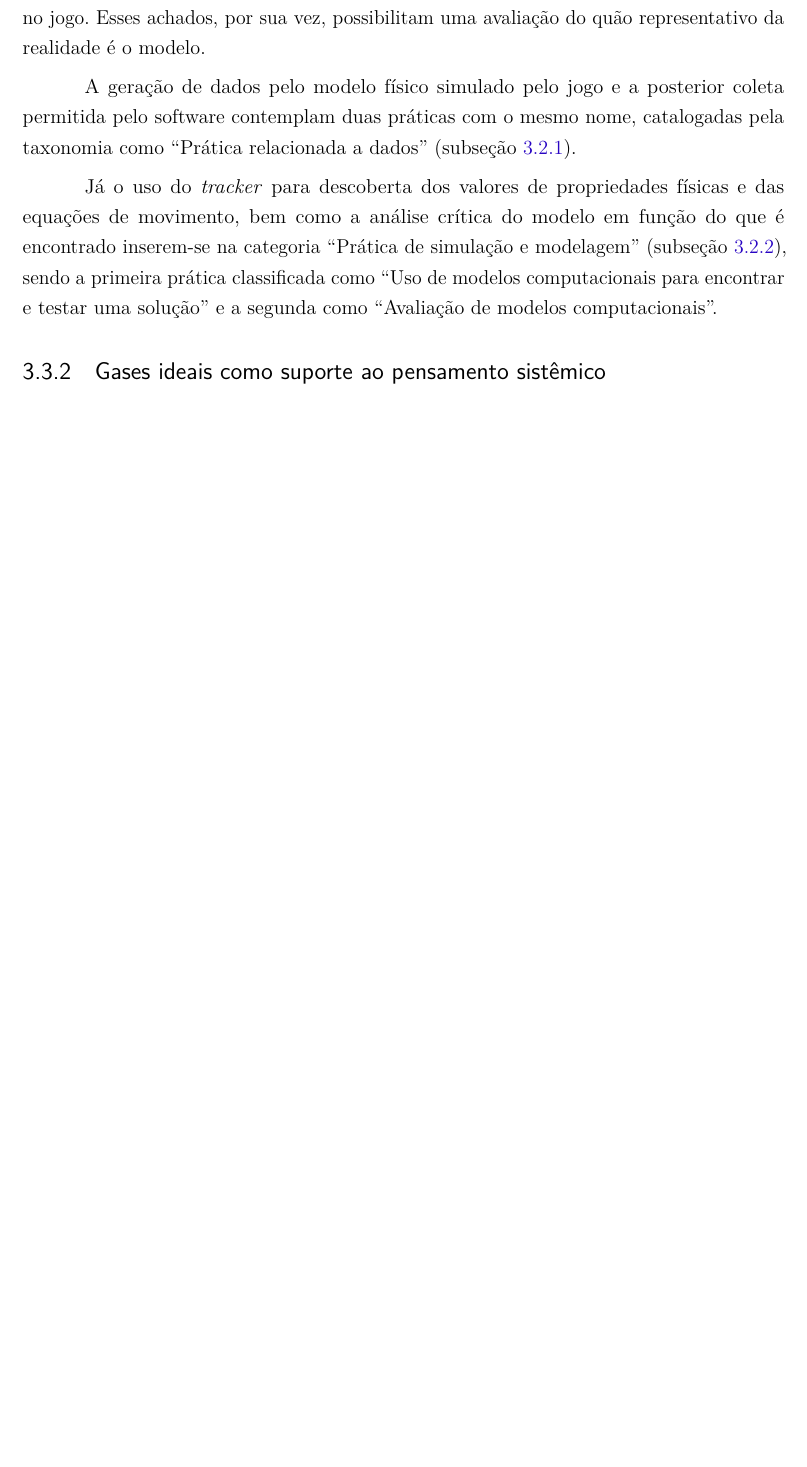
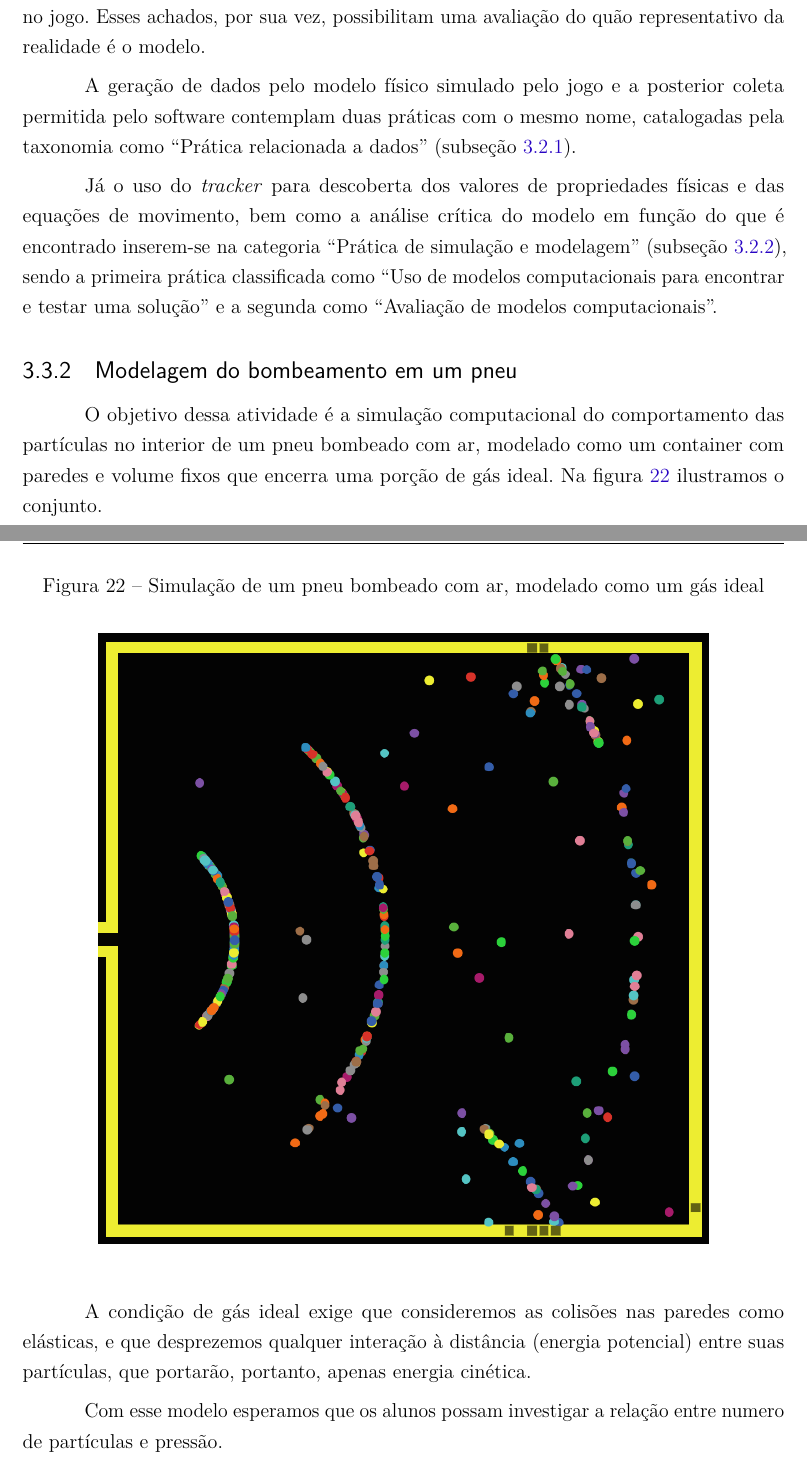
Before and after one commit to helloncanella/monografia, a LaTeX thesis (latex/principal.tex, which reads latex/elementos-textuais/implicacoes-educacionais.tex): part of page 45 of 48 before the commit and two parts of pages 45 and 46 of 49 after it, the two joined at a grey line, cut so that both start at the same text, the shorter picture padded with empty space. Compiled offline with pdfLaTeX.

Commit message:
progresso

```diff
--- a/latex/elementos-textuais/implicacoes-educacionais.tex
+++ b/latex/elementos-textuais/implicacoes-educacionais.tex
@@ -510,6 +510,18 @@ A geração de dados pelo modelo físico simulado pelo jogo e a posterior coleta
 
 Já o uso do \textit{tracker} para descoberta dos valores de propriedades físicas e das equações de movimento, bem como a análise crítica do modelo em função do que é encontrado inserem-se na categoria ``Prática de simulação e modelagem'' (subseção \ref{praticas-de-simulacao-e-modelagem}), sendo a primeira prática classificada como ``Uso de modelos computacionais para encontrar e testar uma solução''  e a segunda como ``Avaliação de modelos computacionais''.
 
-% O uso do tracker para a descoberta de propriedades e equações de movimento pode ser enquadrada como  ``Uso de modelos computacionais para encontrar e testar uma solução'' . O julgamento qualitativo do modelo decorrente do valor descoberto para a constante gravitacional insere-se, por sua vez, na categoria ``Prática de simulação e modelagem'' (subseção \ref{praticas-de-simulacao-e-modelagem}) no item ``Avaliação de modelos computacionais'.
+\subsection{Modelagem do bombeamento em um pneu}
 
-\subsection{Gases ideais como suporte ao pensamento sistêmico}
+O objetivo dessa atividade é a simulação computacional do comportamento das partículas no interior de um pneu bombeado com ar, modelado como um container com paredes e volume fixos que encerra uma porção de gás ideal. Na figura \ref{fig:pneu-volume} ilustramos o conjunto.
+
+\begin{figure}[!htb]
+  \caption{Simulação de um pneu bombeado com ar, modelado como um gás ideal}
+  \begin{center}
+    \includegraphics[width=0.8\textwidth]{imagens/pneu-volume}
+  \end{center}
+  \label{fig:pneu-volume}
+\end{figure}
+
+A condição de gás ideal exige que consideremos as colisões nas paredes como elásticas, e que desprezemos qualquer interação à distância (energia potencial) entre suas partículas, que portarão, portanto, apenas energia cinética.
+
+Com esse modelo esperamos que os alunos possam investigar a relação entre numero de partículas e pressão.
```
Also changed, not shown: latex/elementos-postextuais/__latexindent_temp.tex (+8 -0 lines), latex/elementos-postextuais/referencias.bib (+8 -0 lines), latex/imagens/pneu-volume.png (added), 10 other files.
